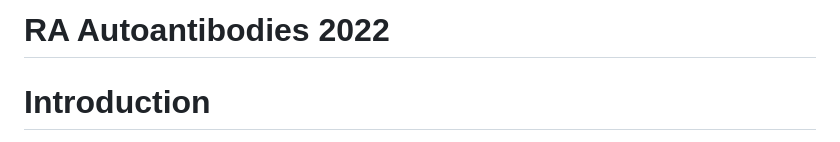
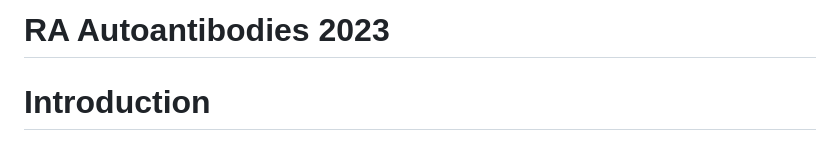
Before and after one commit to jaeyunsung/RA_Autoantibodies_2023, a Markdown page: README.md, the part around the change. Drawn GitHub-style.

```diff
--- a/README.md
+++ b/README.md
@@ -1,4 +1,4 @@
-RA Autoantibodies 2022
+RA Autoantibodies 2023
 ===================================================
 # Introduction
 This repository contains the source code to reproduce the main data presented in "Patients with ACPA-positive and ACPA-negative Rheumatoid Arthritis Show Different Serological Autoantibody Repertoires and Autoantibody Associations with Disease Activity" by Cunningham *et al.* (manuscript submitted for publication).
```
